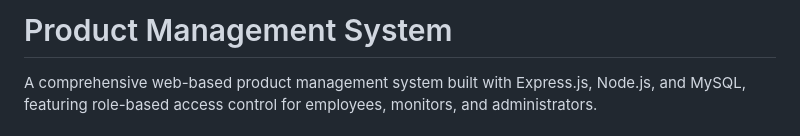
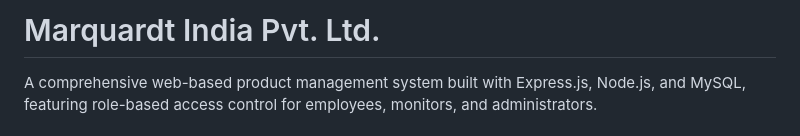
Before and after one commit to Interns-MQI-25/project-interns, a Markdown page: README_DETAILED.md, the part around the change. Rendered like a GitHub page.

Commit message:
Update README_DETAILED.md: Change title to Marquardt India Pvt. Ltd.

```diff
--- a/README_DETAILED.md
+++ b/README_DETAILED.md
@@ -1,4 +1,4 @@
-# Product Management System
+# Marquardt India Pvt. Ltd.
 
 A comprehensive web-based product management system built with Express.js, Node.js, and MySQL, featuring role-based access control for employees, monitors, and administrators.
 
```
